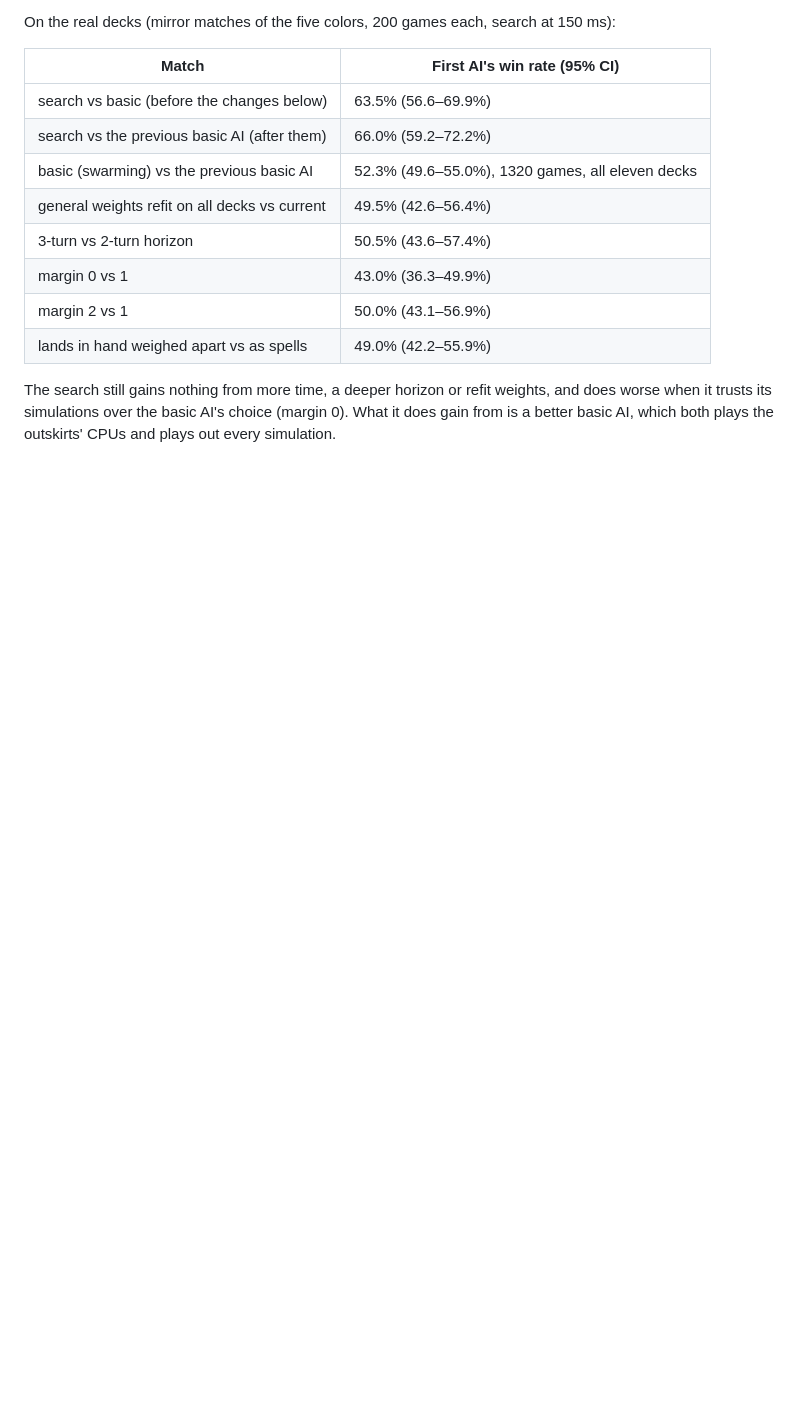
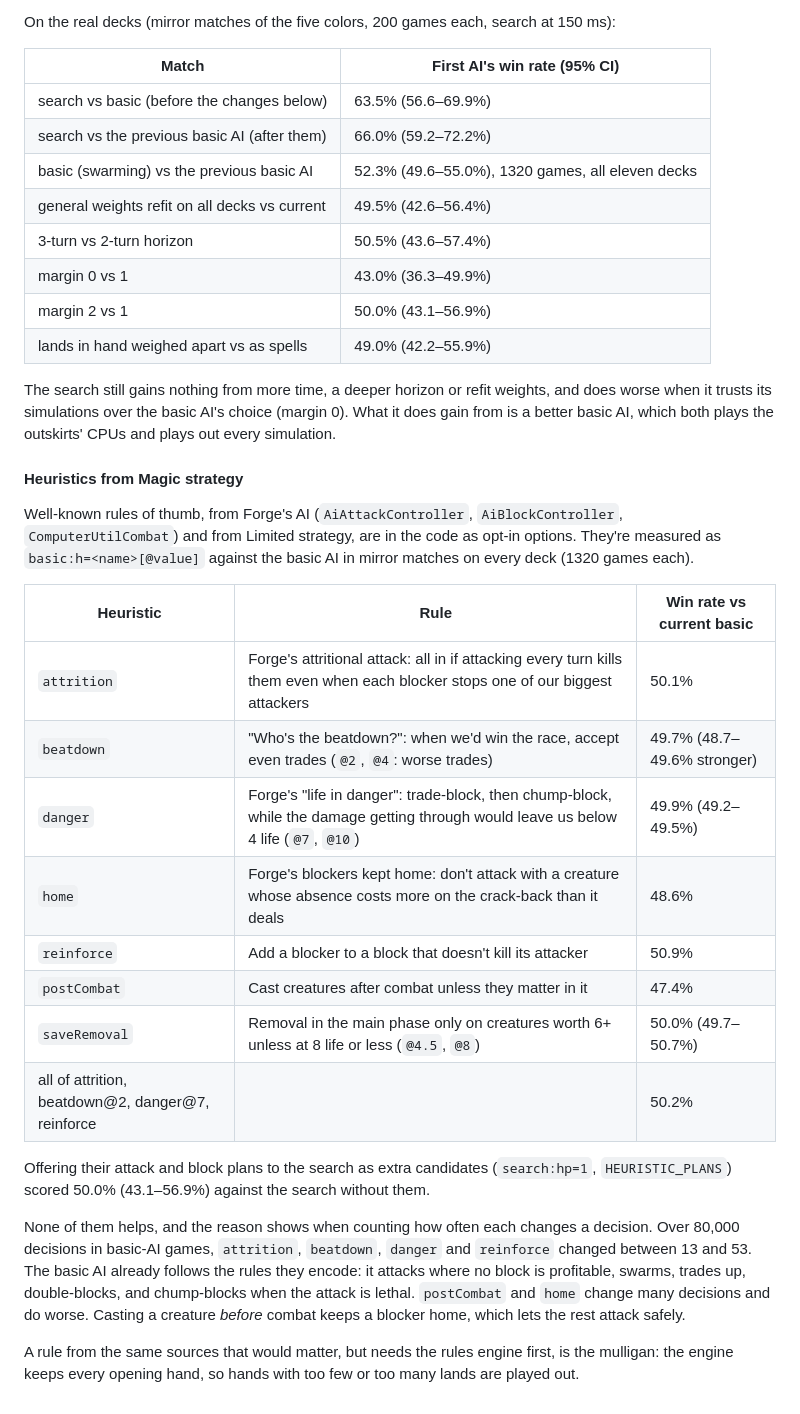
Before and after one commit to abedley/planeswalker, a Markdown page: README.md, the part around the change. GitHub-like rendering; blank space fills up the shorter version.

Commit message:
README: the Magic heuristics measured against the AI
Co-Authored-By: Claude Opus 5.5 <noreply@anthropic.com>
Claude-Session: https://claude.ai/code/session_01BbMaR97GDYscUFEoKQebcX

```diff
--- a/README.md
+++ b/README.md
@@ -863,3 +863,35 @@ On the real decks (mirror matches of the five colors, 200 games each, search at
 The search still gains nothing from more time, a deeper horizon or refit weights, and does worse
 when it trusts its simulations over the basic AI's choice (margin 0). What it does gain from is
 a better basic AI, which both plays the outskirts' CPUs and plays out every simulation.
+
+#### Heuristics from Magic strategy
+
+Well-known rules of thumb, from Forge's AI (`AiAttackController`, `AiBlockController`,
+`ComputerUtilCombat`) and from Limited strategy, are in the code as opt-in options. They're
+measured as `basic:h=<name>[@value]` against the basic AI in mirror matches on every deck
+(1320 games each).
+
+| Heuristic | Rule | Win rate vs current basic |
+| --- | --- | --- |
+| `attrition` | Forge's attritional attack: all in if attacking every turn kills them even when each blocker stops one of our biggest attackers | 50.1% |
+| `beatdown` | "Who's the beatdown?": when we'd win the race, accept even trades (`@2`, `@4`: worse trades) | 49.7% (48.7–49.6% stronger) |
+| `danger` | Forge's "life in danger": trade-block, then chump-block, while the damage getting through would leave us below 4 life (`@7`, `@10`) | 49.9% (49.2–49.5%) |
+| `home` | Forge's blockers kept home: don't attack with a creature whose absence costs more on the crack-back than it deals | 48.6% |
+| `reinforce` | Add a blocker to a block that doesn't kill its attacker | 50.9% |
+| `postCombat` | Cast creatures after combat unless they matter in it | 47.4% |
+| `saveRemoval` | Removal in the main phase only on creatures worth 6+ unless at 8 life or less (`@4.5`, `@8`) | 50.0% (49.7–50.7%) |
+| all of attrition, beatdown@2, danger@7, reinforce | | 50.2% |
+
+Offering their attack and block plans to the search as extra candidates (`search:hp=1`,
+`HEURISTIC_PLANS`) scored 50.0% (43.1–56.9%) against the search without them.
+
+None of them helps, and the reason shows when counting how often each changes a decision.
+Over 80,000 decisions in basic-AI games, `attrition`, `beatdown`, `danger` and `reinforce`
+changed between 13 and 53. The basic AI already follows the rules they encode: it attacks
+where no block is profitable, swarms, trades up, double-blocks, and chump-blocks when the
+attack is lethal. `postCombat` and `home` change many decisions and do worse. Casting a creature
+*before* combat keeps a blocker home, which lets the rest attack safely.
+
+A rule from the same sources that would matter, but needs the rules engine first, is the
+mulligan: the engine keeps every opening hand, so hands with too few or too many lands are
+played out.
```
